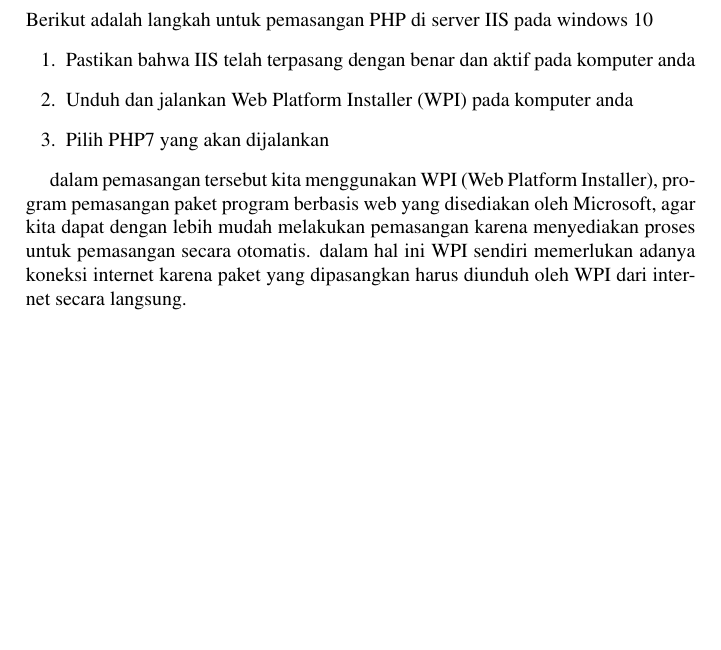
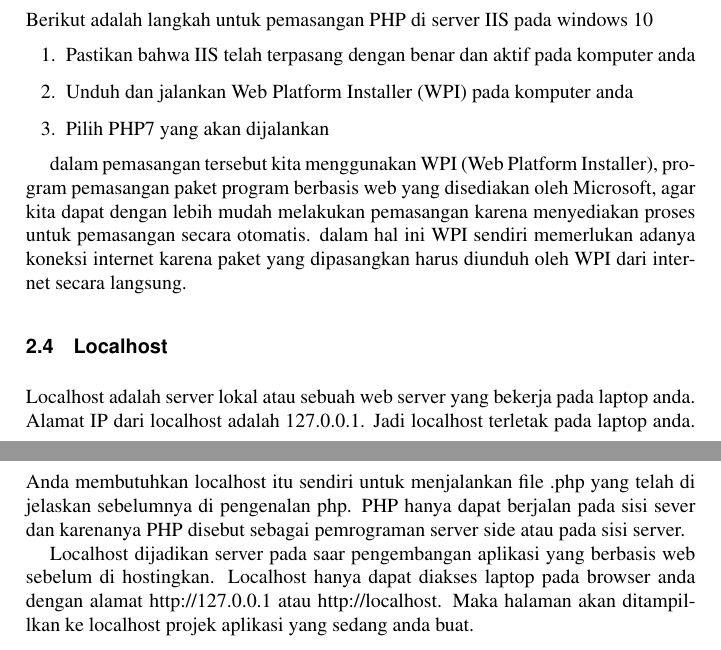
Before and after one commit to BukuInformatika/PHP7, a LaTeX thesis (main.tex, which reads chapters/2.tex): part of page 38 of 39 before the commit and two parts of pages 38 and 39 of 39 after it, the two joined at a grey line, cut so that both start at the same text, the shorter picture padded with empty space. The pictures show the PDF file main.pdf that the author committed with the source.

Commit message:
update #6

```diff
--- a/chapters/2.tex
+++ b/chapters/2.tex
@@ -43,4 +43,10 @@ Berikut adalah langkah untuk pemasangan PHP di server IIS pada windows 10
 \item Pilih PHP7 yang akan dijalankan
 \end{enumerate}
 
-dalam pemasangan tersebut kita menggunakan WPI (Web Platform Installer), program pemasangan paket program berbasis web yang disediakan oleh Microsoft, agar kita dapat dengan lebih mudah melakukan pemasangan karena menyediakan proses untuk pemasangan secara otomatis. dalam hal ini WPI sendiri memerlukan adanya koneksi internet karena paket yang dipasangkan harus diunduh oleh WPI dari internet secara langsung.
+Dalam pemasangan tersebut kita menggunakan WPI (Web Platform Installer), program pemasangan paket program berbasis web yang disediakan oleh Microsoft, agar kita dapat dengan lebih mudah melakukan pemasangan karena menyediakan proses untuk pemasangan secara otomatis. dalam hal ini WPI sendiri memerlukan adanya koneksi internet karena paket yang dipasangkan harus diunduh oleh WPI dari internet secara langsung.
+
+\section{Localhost}
+Localhost adalah server lokal atau sebuah web server yang bekerja pada laptop anda. Alamat IP dari localhost adalah 127.0.0.1.
+Jadi localhost terletak pada laptop anda. Anda membutuhkan localhost itu sendiri untuk menjalankan file .php yang telah di jelaskan sebelumnya di pengenalan php. PHP hanya dapat berjalan pada sisi sever dan karenanya PHP disebut sebagai pemrograman server side atau pada sisi server.
+\par
+Localhost dijadikan server pada saar pengembangan aplikasi yang berbasis web sebelum di hostingkan. Localhost hanya dapat diakses laptop pada browser anda dengan alamat http://127.0.0.1 atau http://localhost. Maka halaman akan ditampillkan ke localhost projek aplikasi yang sedang anda buat.
```
Also changed, not shown: main.pdf.
